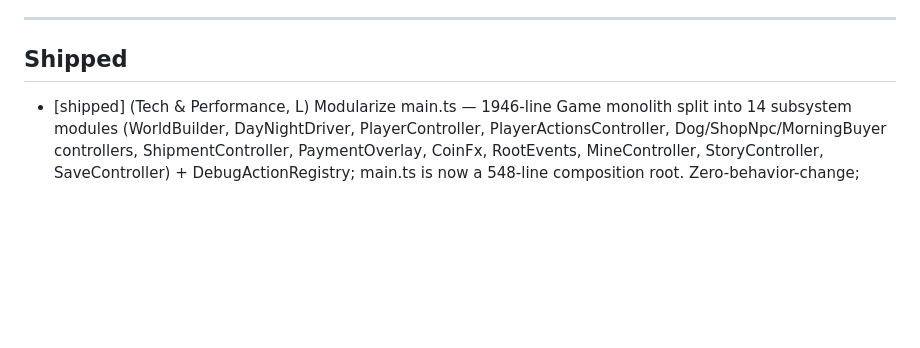
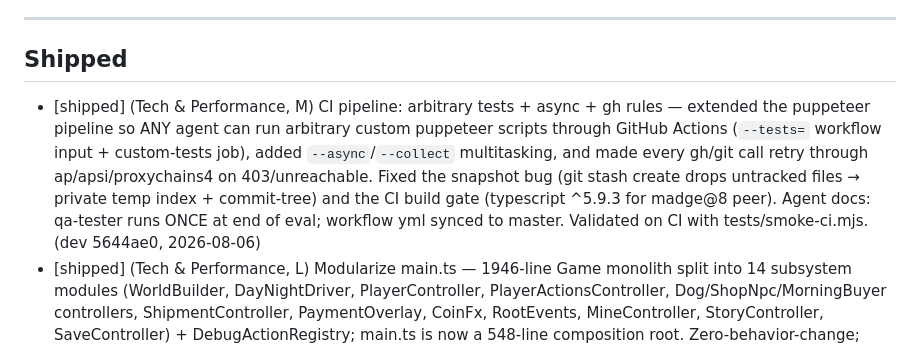
Before and after one commit to SC0d3r/till-debt-do-us-part, a Markdown page: docs/dev-log/FEATURE_BACKLOG.md, the part around the change. Rendered like a GitHub page; blank space fills up the shorter version.

```diff
--- a/docs/dev-log/FEATURE_BACKLOG.md
+++ b/docs/dev-log/FEATURE_BACKLOG.md
@@ -28,6 +28,15 @@ the next cycle's Ideate step will top it back up.
 
 ## Shipped
 
+- [shipped] (Tech & Performance, M) CI pipeline: arbitrary tests + async +
+  gh rules — extended the puppeteer pipeline so ANY agent can run arbitrary
+  custom puppeteer scripts through GitHub Actions (`--tests=` workflow input +
+  custom-tests job), added `--async`/`--collect` multitasking, and made every
+  gh/git call retry through ap/apsi/proxychains4 on 403/unreachable. Fixed the
+  snapshot bug (git stash create drops untracked files → private temp index +
+  commit-tree) and the CI build gate (typescript ^5.9.3 for madge@8 peer).
+  Agent docs: qa-tester runs ONCE at end of eval; workflow yml synced to
+  master. Validated on CI with tests/smoke-ci.mjs. (dev 5644ae0, 2026-08-06)
 - [shipped] (Tech & Performance, L) Modularize main.ts — 1946-line Game
   monolith split into 14 subsystem modules (WorldBuilder, DayNightDriver,
   PlayerController, PlayerActionsController, Dog/ShopNpc/MorningBuyer
```
Also changed, not shown: docs/dev-log/DEV_LOG.md (+24 -0 lines).
